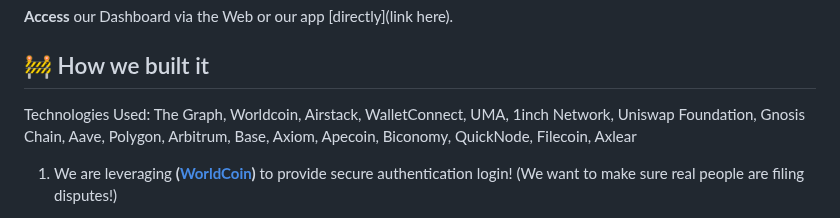
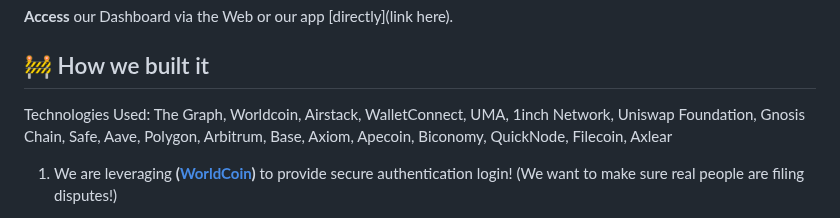
Before and after one commit to WilliamUW/ETHNYC, a Markdown page: README.md, the part around the change. Rendered like a GitHub page.

```diff
--- a/README.md
+++ b/README.md
@@ -22,7 +22,7 @@ Although fund management can be especially helpful when it comes to tracking cha
 
 ## 🚧 How we built it
 
-Technologies Used: The Graph, Worldcoin, Airstack, WalletConnect, UMA, 1inch Network, Uniswap Foundation, Gnosis Chain, Aave, Polygon, Arbitrum, Base, Axiom, Apecoin, Biconomy, QuickNode, Filecoin, Axlear
+Technologies Used: The Graph, Worldcoin, Airstack, WalletConnect, UMA, 1inch Network, Uniswap Foundation, Gnosis Chain, Safe, Aave, Polygon, Arbitrum, Base, Axiom, Apecoin, Biconomy, QuickNode, Filecoin, Axlear
 
 1. We are leveraging **([WorldCoin](https://github.com/WilliamUW/ETHNYC/blob/main/sponsors/WorldCoin.md))** to provide secure authentication login! (We want to make sure real people are filing disputes!)
    - User privacy is preserved using **([Polygon](https://github.com/WilliamUW/ETHNYC/blob/main/sponsors/Polygon.md))**  ID's Verifiable Credentials
```
